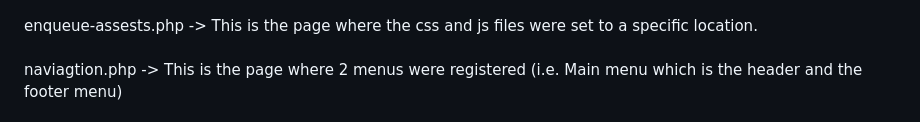
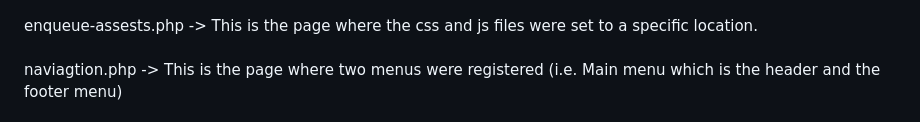
Before and after one commit to CheyennePace/WP_MCAST_Re-design, a Markdown page: README.md, the part around the change printed below. Rendered like a GitHub page.

```diff
--- a/README.md
+++ b/README.md
@@ -53,5 +84,5 @@ This theme is designed to provide users with the flexibility to customize and ad
  <br>
  <br> enqueue-assests.php -> This is the page where the css and js files were set to a specific location.
  <br>
- <br> naviagtion.php  -> This is the page where 2 menus were registered (i.e. Main menu which is the header and the footer menu)
+ <br> naviagtion.php  -> This is the page where two menus were registered (i.e. Main menu which is the header and the footer menu)
  <br>
```
Also changed, not shown: other parts of README.md (+62 -8 lines).
